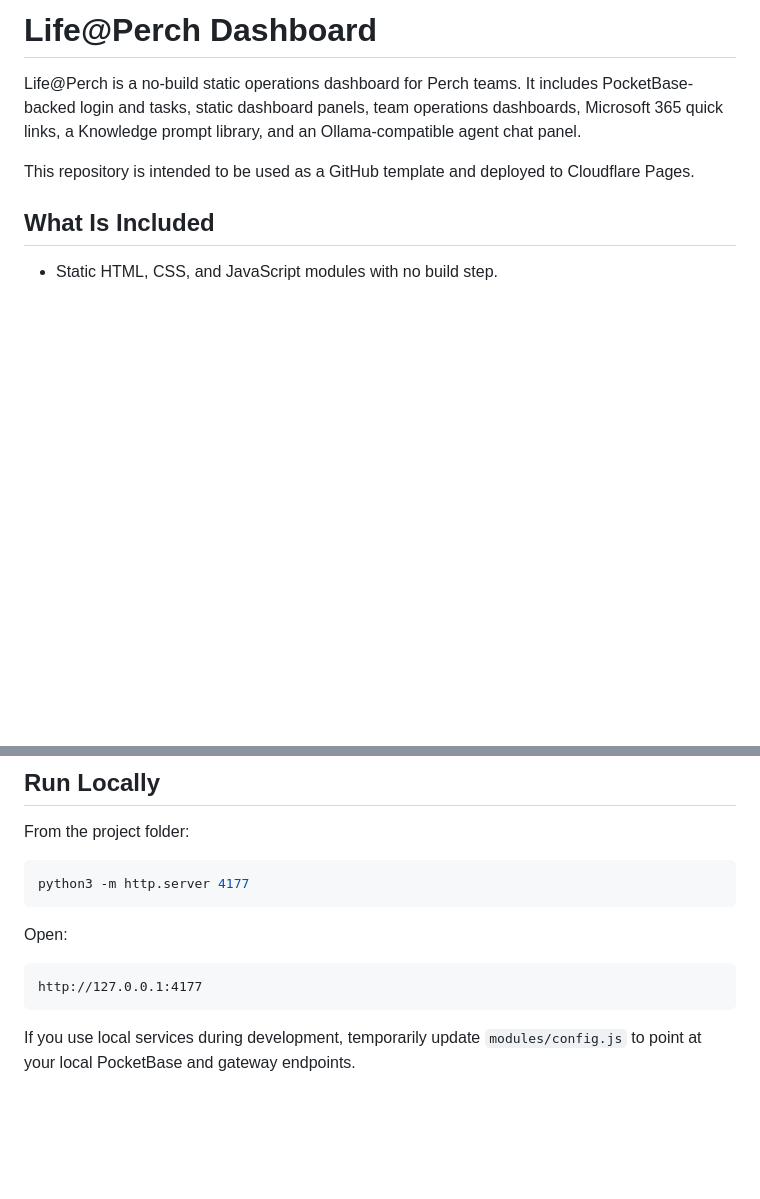
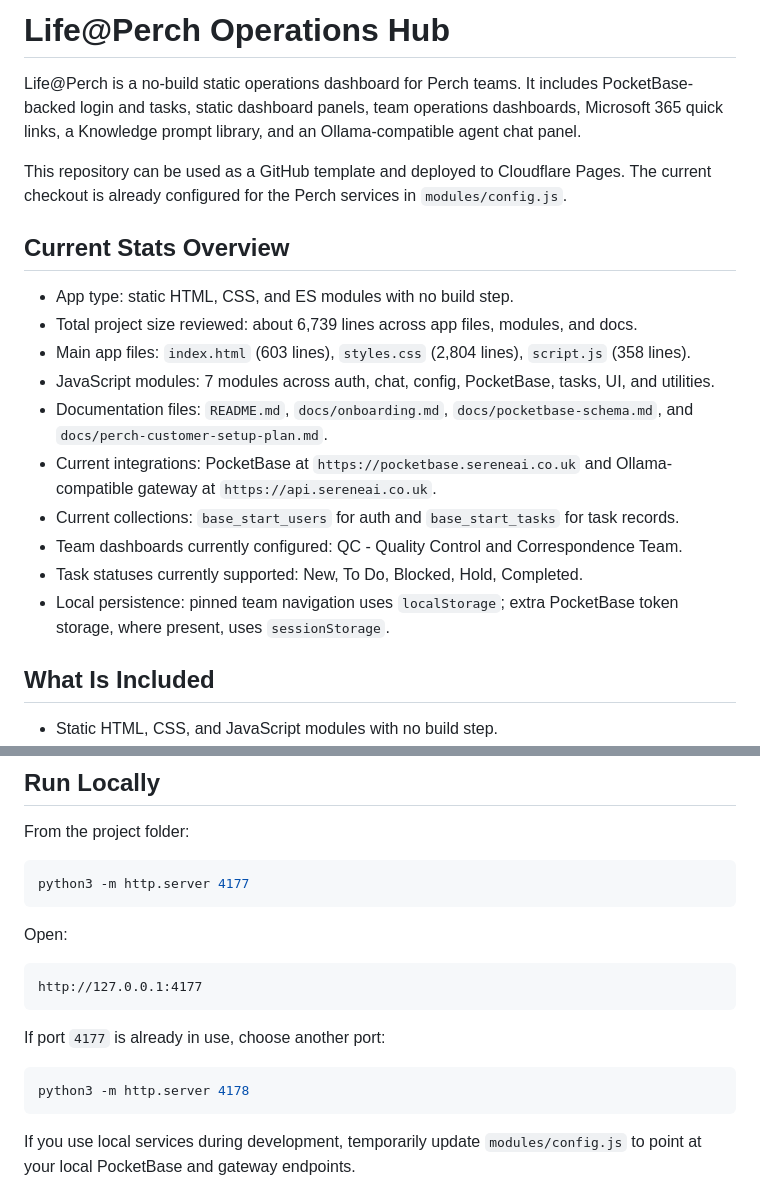
Before and after one commit to danielatsereneai/CallCenterHub, a Markdown page: README.md, 2 parts joined by grey strips. Rendered like a GitHub page; blank space fills up the shorter version.

````diff
--- a/README.md
+++ b/README.md
@@ -1,8 +1,21 @@
-# Life@Perch Dashboard
+# Life@Perch Operations Hub
 
 Life@Perch is a no-build static operations dashboard for Perch teams. It includes PocketBase-backed login and tasks, static dashboard panels, team operations dashboards, Microsoft 365 quick links, a Knowledge prompt library, and an Ollama-compatible agent chat panel.
 
-This repository is intended to be used as a GitHub template and deployed to Cloudflare Pages.
+This repository can be used as a GitHub template and deployed to Cloudflare Pages. The current checkout is already configured for the Perch services in `modules/config.js`.
+
+## Current Stats Overview
+
+- App type: static HTML, CSS, and ES modules with no build step.
+- Total project size reviewed: about 6,739 lines across app files, modules, and docs.
+- Main app files: `index.html` (603 lines), `styles.css` (2,804 lines), `script.js` (358 lines).
+- JavaScript modules: 7 modules across auth, chat, config, PocketBase, tasks, UI, and utilities.
+- Documentation files: `README.md`, `docs/onboarding.md`, `docs/pocketbase-schema.md`, and `docs/perch-customer-setup-plan.md`.
+- Current integrations: PocketBase at `https://pocketbase.sereneai.co.uk` and Ollama-compatible gateway at `https://api.sereneai.co.uk`.
+- Current collections: `base_start_users` for auth and `base_start_tasks` for task records.
+- Team dashboards currently configured: QC - Quality Control and Correspondence Team.
+- Task statuses currently supported: New, To Do, Blocked, Hold, Completed.
+- Local persistence: pinned team navigation uses `localStorage`; extra PocketBase token storage, where present, uses `sessionStorage`.
 
 ## What Is Included
 
@@ -68,6 +112,12 @@ Open:
 
 ```txt
 http://127.0.0.1:4177
+```
+
+If port `4177` is already in use, choose another port:
+
+```bash
+python3 -m http.server 4178
 ```
 
 If you use local services during development, temporarily update `modules/config.js` to point at your local PocketBase and gateway endpoints.
````
Also changed, not shown: other parts of README.md (+34 -3 lines).
